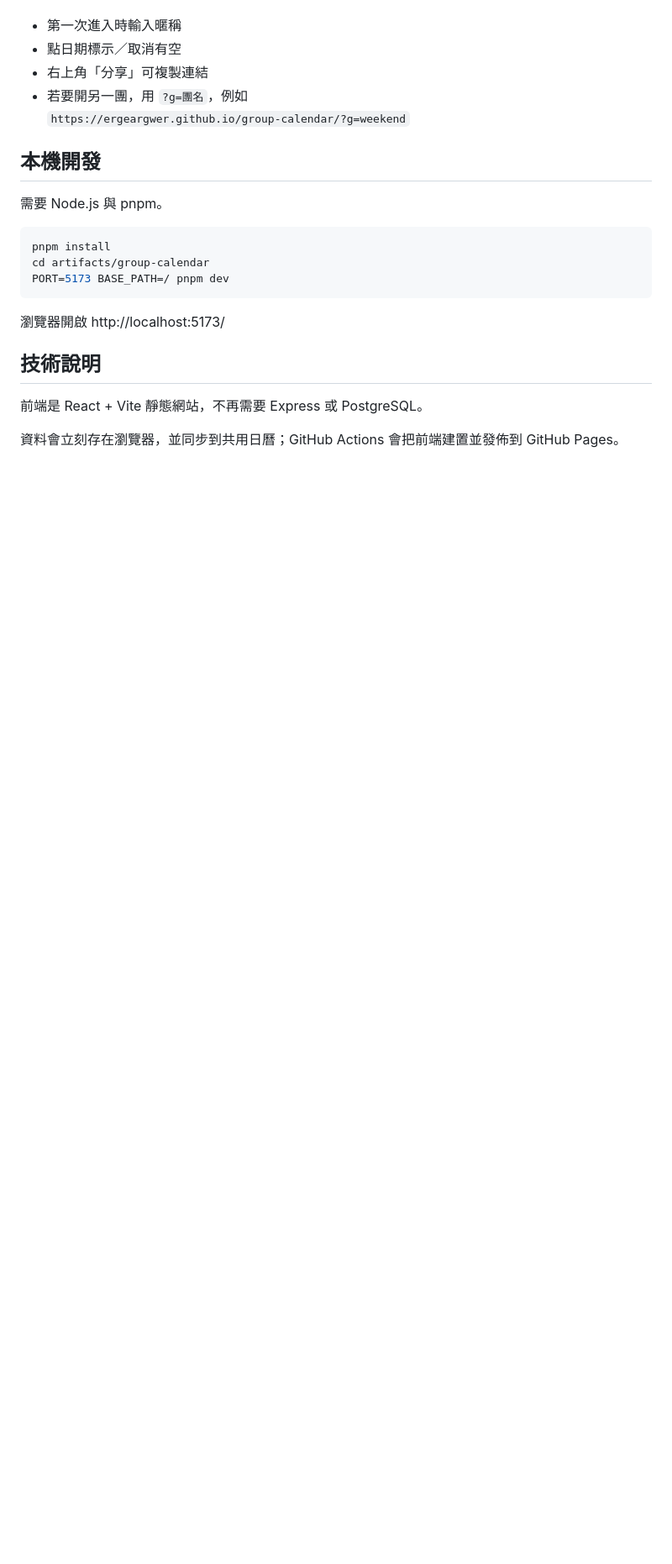
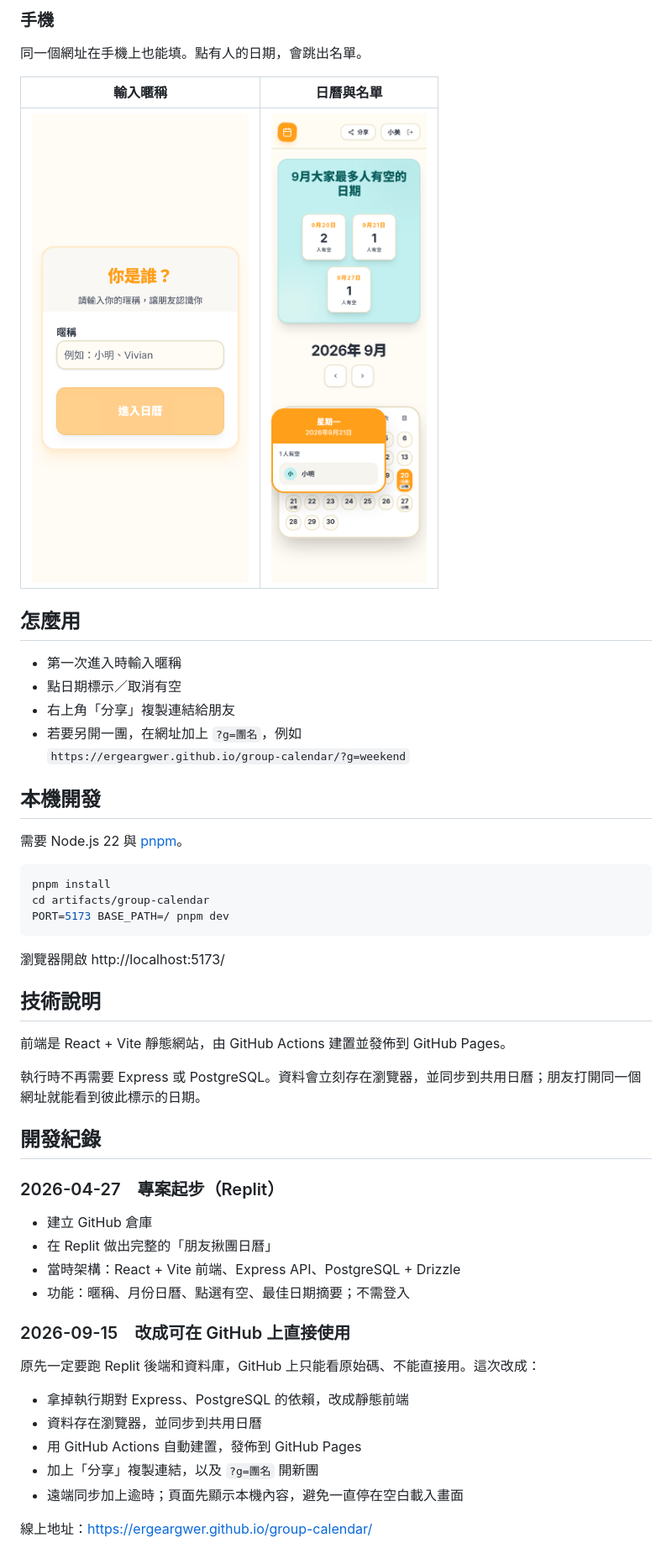
Before and after one commit to ergeargwer/group-calendar, a Markdown page: README.md, the part around one of its changes. Shown at 84% size. GitHub-like rendering; pictures changed too: docs/screenshots/04-setup-mobile.png (added), docs/screenshots/05-calendar-mobile.png (added); blank space fills up the shorter version.

Commit message:
docs: README 加上畫面擷圖與開發紀錄
補上設定頁、共用日曆、手機版實際擷圖，並寫入從 Replit 搬到 GitHub Pages 的開發過程。

````diff
--- a/README.md
+++ b/README.md
@@ -13,12 +23,22 @@
+### 手機
+
+同一個網址在手機上也能填。點有人的日期，會跳出名單。
+
+| 輸入暱稱 | 日曆與名單 |
+| --- | --- |
+| ![手機輸入暱稱](docs/screenshots/04-setup-mobile.png) | ![手機日曆](docs/screenshots/05-calendar-mobile.png) |
+
+## 怎麼用
+
 - 第一次進入時輸入暱稱
 - 點日期標示／取消有空
-- 右上角「分享」可複製連結
-- 若要開另一團，用 `?g=團名`，例如
+- 右上角「分享」複製連結給朋友
+- 若要另開一團，在網址加上 `?g=團名`，例如
   `https://ergeargwer.github.io/group-calendar/?g=weekend`
 
 ## 本機開發
 
-需要 Node.js 與 pnpm。
+需要 Node.js 22 與 [pnpm](https://pnpm.io/)。
 
 ```bash
 pnpm install
@@ -30,6 +50,27 @@ PORT=5173 BASE_PATH=/ pnpm dev
 
 ## 技術說明
 
-前端是 React + Vite 靜態網站，不再需要 Express 或 PostgreSQL。
+前端是 React + Vite 靜態網站，由 GitHub Actions 建置並發佈到 GitHub Pages。
 
-資料會立刻存在瀏覽器，並同步到共用日曆；GitHub Actions 會把前端建置並發佈到 GitHub Pages。
+執行時不再需要 Express 或 PostgreSQL。資料會立刻存在瀏覽器，並同步到共用日曆；朋友打開同一個網址就能看到彼此標示的日期。
+
+## 開發紀錄
+
+### 2026-04-27　專案起步（Replit）
+
+- 建立 GitHub 倉庫
+- 在 Replit 做出完整的「朋友揪團日曆」
+- 當時架構：React + Vite 前端、Express API、PostgreSQL + Drizzle
+- 功能：暱稱、月份日曆、點選有空、最佳日期摘要；不需登入
+
+### 2026-09-15　改成可在 GitHub 上直接使用
+
+原先一定要跑 Replit 後端和資料庫，GitHub 上只能看原始碼、不能直接用。這次改成：
+
+- 拿掉執行期對 Express、PostgreSQL 的依賴，改成靜態前端
+- 資料存在瀏覽器，並同步到共用日曆
+- 用 GitHub Actions 自動建置，發佈到 GitHub Pages
+- 加上「分享」複製連結，以及 `?g=團名` 開新團
+- 遠端同步加上逾時；頁面先顯示本機內容，避免一直停在空白載入畫面
+
+線上地址：https://ergeargwer.github.io/group-calendar/
````
Also changed, not shown: other parts of README.md (+16 -6 lines), docs/screenshots/01-setup.png (added), docs/screenshots/02-calendar.png (added).
